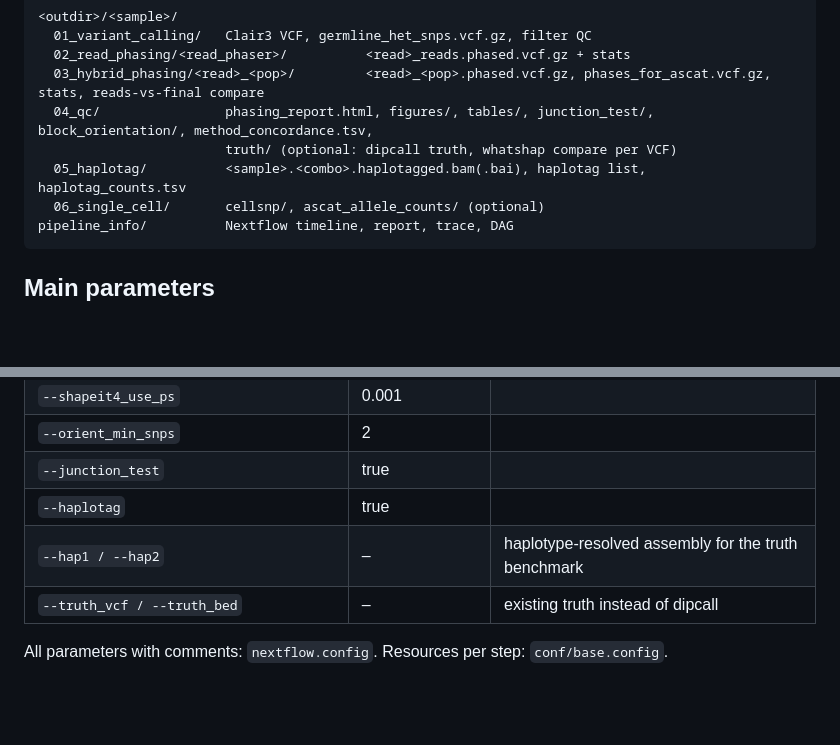
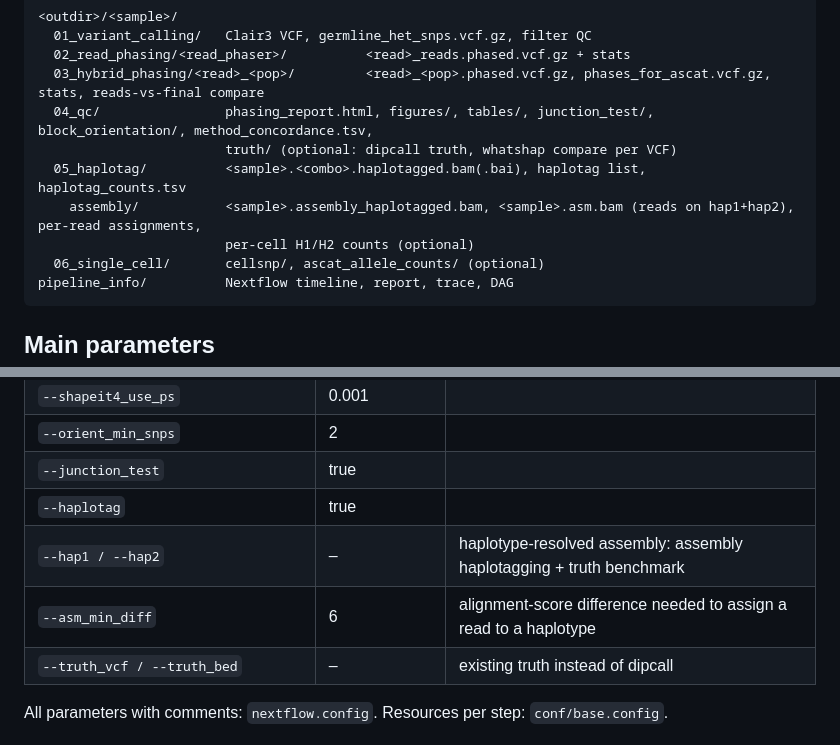
Before and after one commit to anagchar/hybridphase, a Markdown page: README.md, 2 parts joined by grey strips. GitHub-like rendering; blank space fills up the shorter version.

````diff
--- a/README.md
+++ b/README.md
@@ -107,6 +125,8 @@ chromosome, and a mosaic of where each chromosome is phased like the truth or ha
   04_qc/                phasing_report.html, figures/, tables/, junction_test/, block_orientation/, method_concordance.tsv,
                         truth/ (optional: dipcall truth, whatshap compare per VCF)
   05_haplotag/          <sample>.<combo>.haplotagged.bam(.bai), haplotag list, haplotag_counts.tsv
+    assembly/           <sample>.assembly_haplotagged.bam, <sample>.asm.bam (reads on hap1+hap2), per-read assignments,
+                        per-cell H1/H2 counts (optional)
   06_single_cell/       cellsnp/, ascat_allele_counts/ (optional)
 pipeline_info/          Nextflow timeline, report, trace, DAG
 ```
@@ -122,7 +142,8 @@ pipeline_info/          Nextflow timeline, report, trace, DAG
 | `--orient_min_snps` | 2 | |
 | `--junction_test` | true | |
 | `--haplotag` | true | |
-| `--hap1 / --hap2` | – | haplotype-resolved assembly for the truth benchmark |
+| `--hap1 / --hap2` | – | haplotype-resolved assembly: assembly haplotagging + truth benchmark |
+| `--asm_min_diff` | 6 | alignment-score difference needed to assign a read to a haplotype |
 | `--truth_vcf / --truth_bed` | – | existing truth instead of dipcall |
 
 All parameters with comments: `nextflow.config`. Resources per step: `conf/base.config`.
````
Also changed, not shown: other parts of README.md (+21 -3 lines), CHANGELOG.md (+2 -0 lines), CITATIONS.md (+1 -0 lines), assets/hybridphase_tube_map.png, 11 other files.
